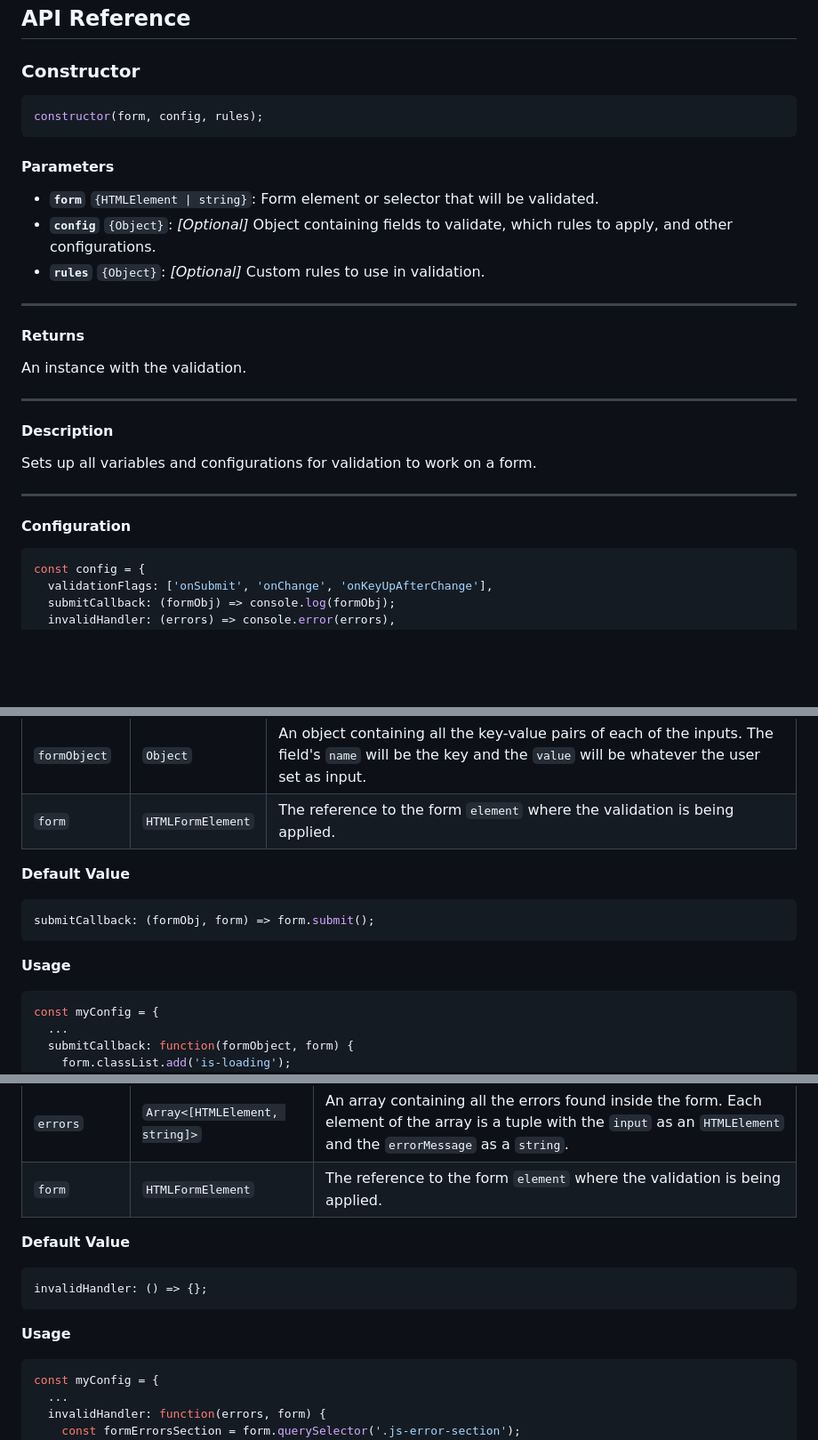
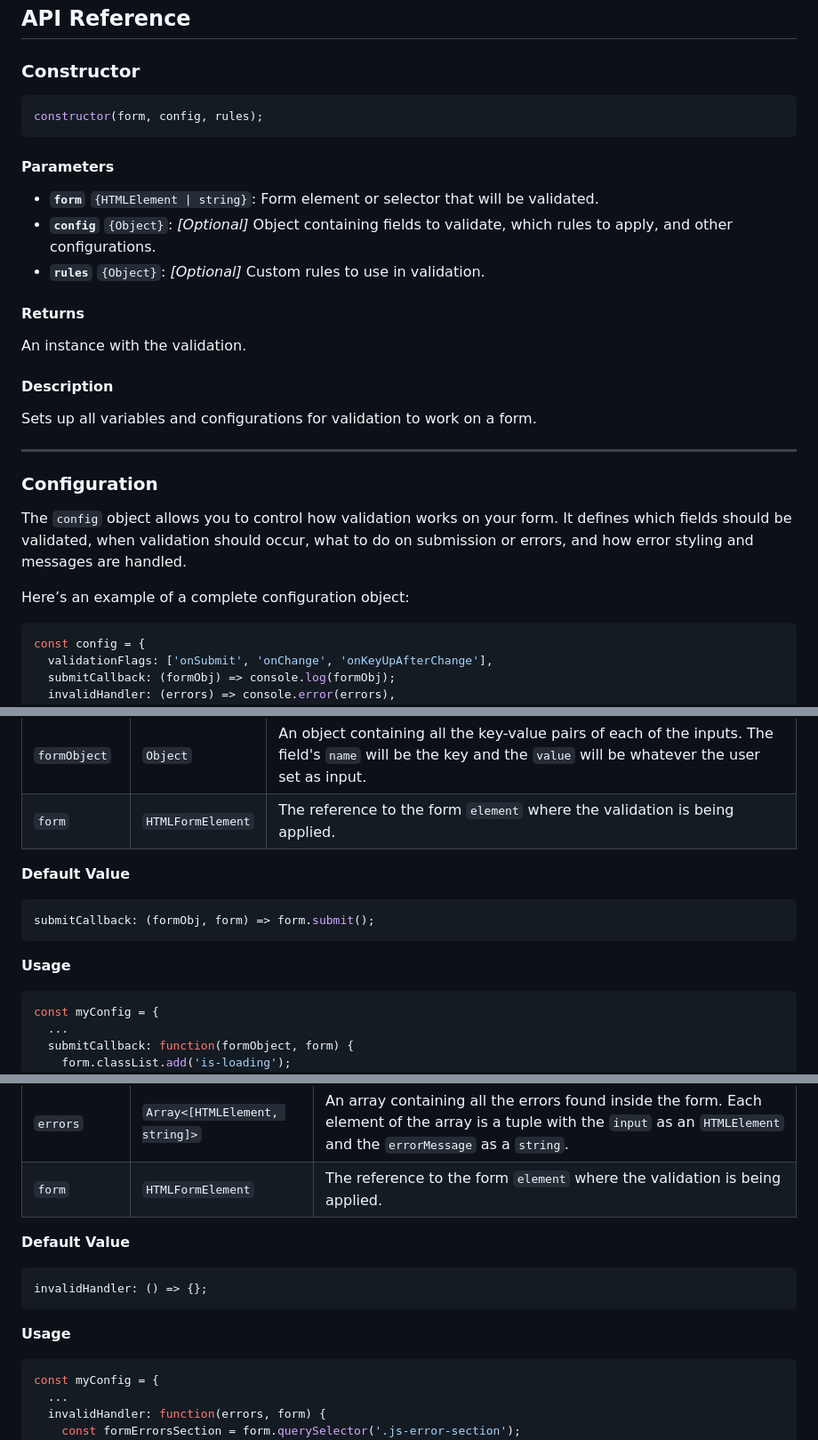
Before and after one commit to ltvco/form-validation, a Markdown page: docs/index.md, 3 parts joined by grey strips. Shown at 89% size. Rendered like a GitHub page; blank space fills up the shorter version.

````diff
--- a/docs/index.md
+++ b/docs/index.md
@@ -111,7 +139,7 @@ const isFormValid = myValidation.validateForm(true); // Silent validation
 
 ### Constructor
 
-```javascript
+```js
 constructor(form, config, rules);
 ```
 
@@ -121,13 +149,9 @@ constructor(form, config, rules);
 - **`config`** `{Object}`: _[Optional]_ Object containing fields to validate, which rules to apply, and other configurations.
 - **`rules`** `{Object}`: _[Optional]_ Custom rules to use in validation.
 
----
-
 #### Returns
 
 An instance with the validation.
-
----
 
 #### Description
 
@@ -135,9 +159,13 @@ Sets up all variables and configurations for validation to work on a form.
 
 ---
 
-#### Configuration
+### Configuration
 
-```javascript
+The `config` object allows you to control how validation works on your form. It defines which fields should be validated, when validation should occur, what to do on submission or errors, and how error styling and messages are handled.
+
+Here’s an example of a complete configuration object:
+
+```js
 const config = {
   validationFlags: ['onSubmit', 'onChange', 'onKeyUpAfterChange'],
   submitCallback: (formObj) => console.log(formObj);
@@ -205,13 +235,13 @@ Function to be called when the form is submitted successfully. It's important to
 
 **Default Value**
 
-```javascript
+```js
 submitCallback: (formObj, form) => form.submit();
 ```
 
 **Usage**
 
-```javascript
+```js
 const myConfig = {
   ...
   submitCallback: function(formObject, form) {
@@ -246,13 +276,13 @@ Function to be called when the form is submitted with errors.
 
 **Default Value**
 
-```javascript
+```js
 invalidHandler: () => {};
 ```
 
 **Usage**
 
-```javascript
+```js
 const myConfig = {
   ...
   invalidHandler: function(errors, form) {
````
Also changed, not shown: other parts of docs/index.md (+76 -46 lines).
